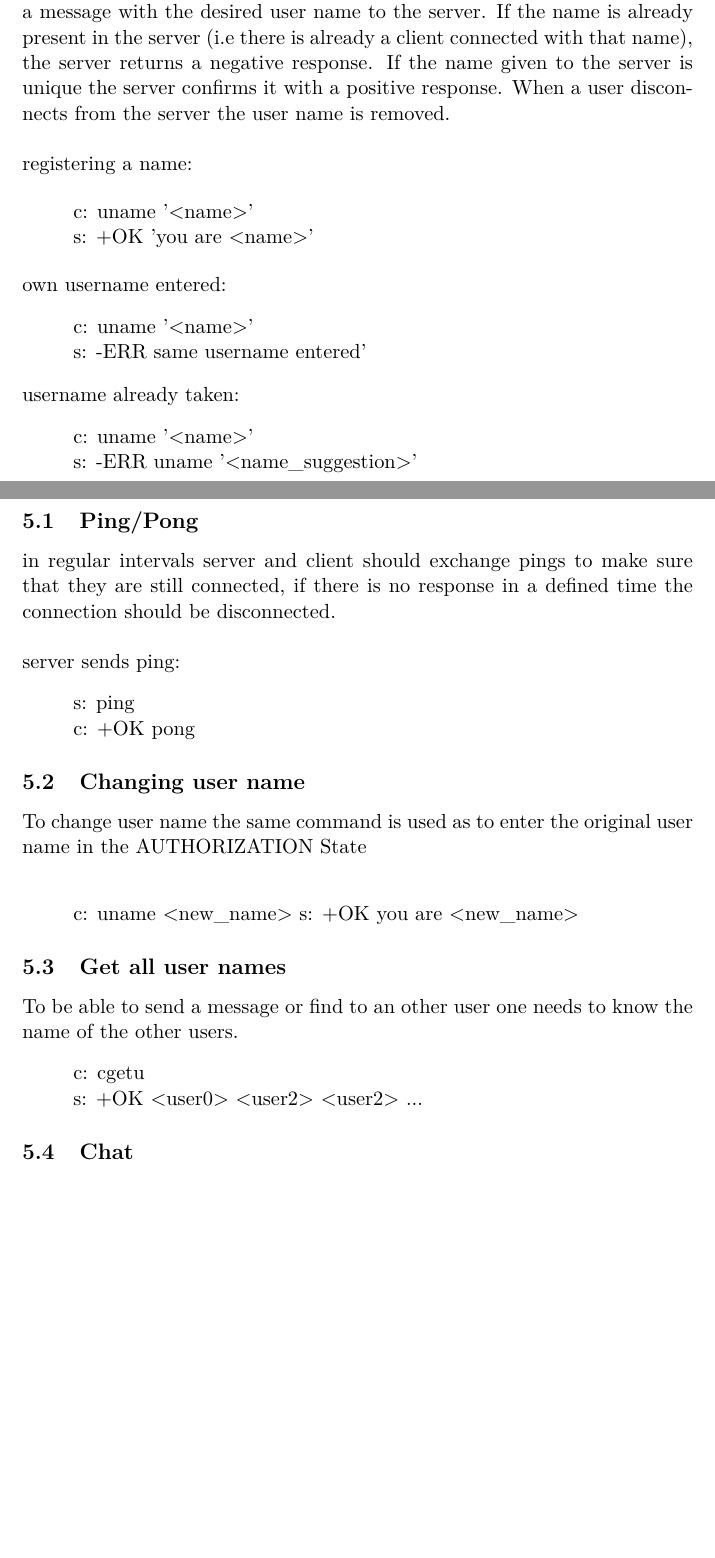
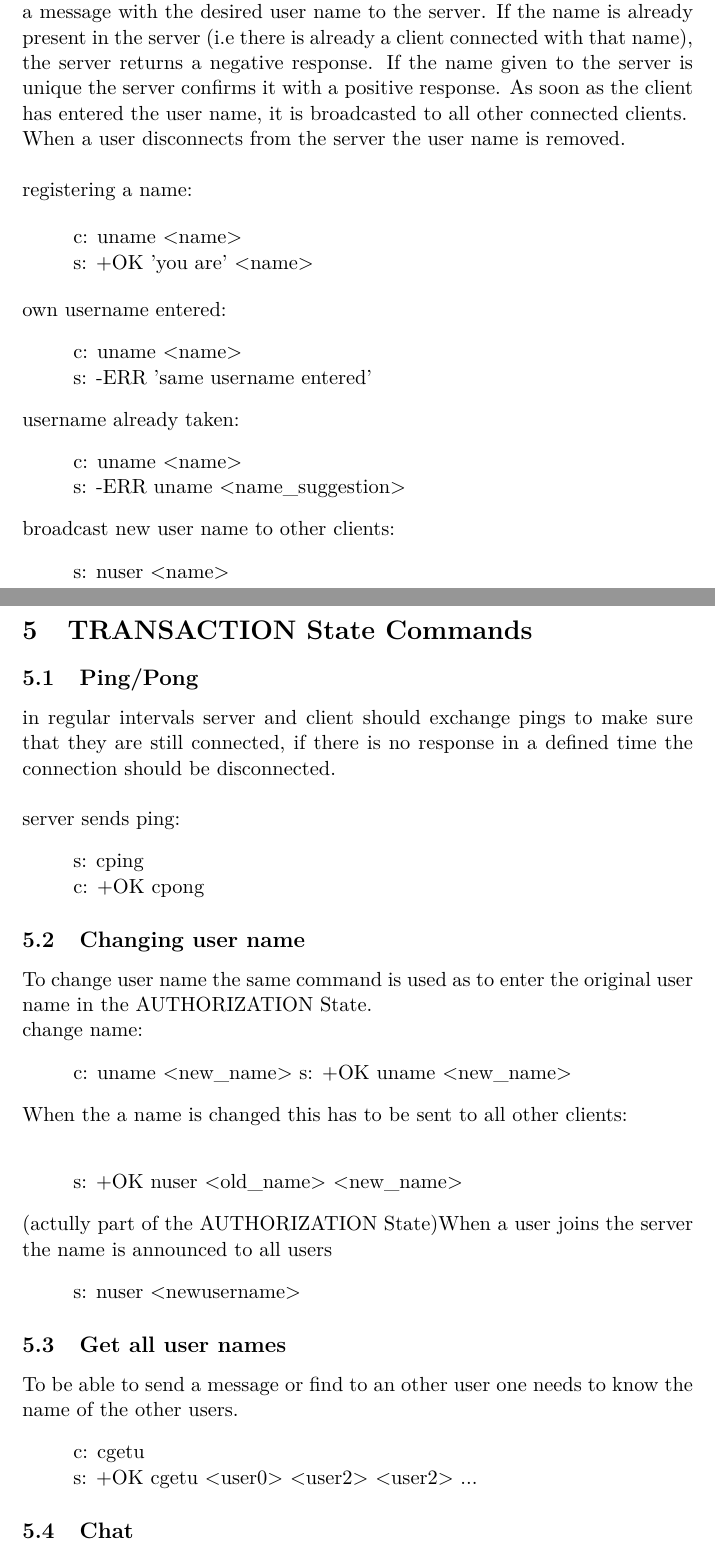
Before and after one commit to happychameleon/ws2017_game, a LaTeX paper (protocol/protocol_WS_2017.tex): two parts of pages 4 and 5 of 6 before the commit and two parts of pages 4 and 5 of 7 after it, joined at a grey line, cut so that both start at the same text, the shorter picture padded with empty space. Compiled offline with pdfLaTeX.

Commit message:
made the protocol more consistent and added a way of broadcasting new clients and name changes

```diff
--- a/protocol/protocol_WS_2017.tex
+++ b/protocol/protocol_WS_2017.tex
@@ -62,24 +62,30 @@ If the entered command does not match a valid command, the server should return:
 %
 %
 % \noindent
-Once the session has gone in to the AUTHORIZATION state, the server will be expecting user name to identify the client by. This is done by sending a message with the desired user name to the server. If the name is already present in the server (i.e there is already a client connected with that name), the server returns a negative response. If the name given to the server is unique the server confirms it with a positive response. When a user disconnects from the server the user name is removed.\\\\
+Once the session has gone in to the AUTHORIZATION state, the server will be expecting user name to identify the client by. This is done by sending a message with the desired user name to the server. If the name is already present in the server (i.e there is already a client connected with that name), the server returns a negative response. If the name given to the server is unique the server confirms it with a positive response. As soon as the client has entered the user name, it is broadcasted to all other connected clients.\\
+When a user disconnects from the server the user name is removed.\\\\
 registering a name:
 
 \begin{quote}
-  c: uname '<name>'\\
-  s: +OK 'you are <name>'
+  c: uname <name>\\
+  s: +OK 'you are' <name>
 \end{quote}
 \noindent
 own username entered:
 \begin{quote}
-  c: uname '<name>'\\
-  s: -ERR same username entered'
+  c: uname <name>\\
+  s: -ERR 'same username entered'
 \end{quote}
 \noindent
 username already taken:
 \begin{quote}
-  c: uname '<name>'\\
-  s: -ERR uname '<name\_suggestion>'
+  c: uname <name>\\
+  s: -ERR uname <name\_suggestion>
+\end{quote}
+\noindent
+broadcast new user name to other clients:
+\begin{quote}
+  s: nuser <name>
 \end{quote}
 
 
@@ -90,15 +96,26 @@ in regular intervals server and client should exchange pings to make sure that t
 \noindent
 server sends ping:
 \begin{quote}
-  s: ping\\
-  c: +OK pong
+  s: cping\\
+  c: +OK cpong
 \end{quote}
 
 \subsection{Changing user name}
-To change user name the same command is used as to enter the original user name in the AUTHORIZATION State\\
+To change user name the same command is used as to enter the original user name in the AUTHORIZATION State.\\
+change name:
 \begin{quote}
   c: uname <new\_name>
-  s: +OK you are <new\_name>
+  s: +OK uname <new\_name>
+\end{quote}
+\noindent
+When the a name is changed this has to be sent to all other clients:\\
+\begin{quote}
+  s: +OK nuser <old\_name> <new\_name>
+\end{quote}
+\noindent
+(actully part of the AUTHORIZATION State)When a user joins the server the name is announced to all users
+\begin{quote}
+  s: nuser <newusername>
 \end{quote}
 
 %%\subsubsection{Chat Room}
@@ -107,7 +124,7 @@ To change user name the same command is used as to enter the original user name
 To be able to send a message or find to an other user one needs to know the name of the other users.
 \begin{quote}
   c: cgetu\\
-  s: +OK <user0> <user2> <user2> ...
+  s: +OK cgetu <user0> <user2> <user2> ...
 \end{quote}
 \subsection{Chat}
 When chatting, the server acts as a relay between two clients. When the message arrives at the destination client, the recipient automatically sends back a message (with the chatr command) to the server that then relays a message to the sending client that the message was received.\\\\
```
Also changed, not shown: protocol/protocol_WS_2017.md (+26 -14 lines), protocol/protocol_WS_2017.pdf, protocol/protocol_WS_2017.tex (6 more changed lines).
